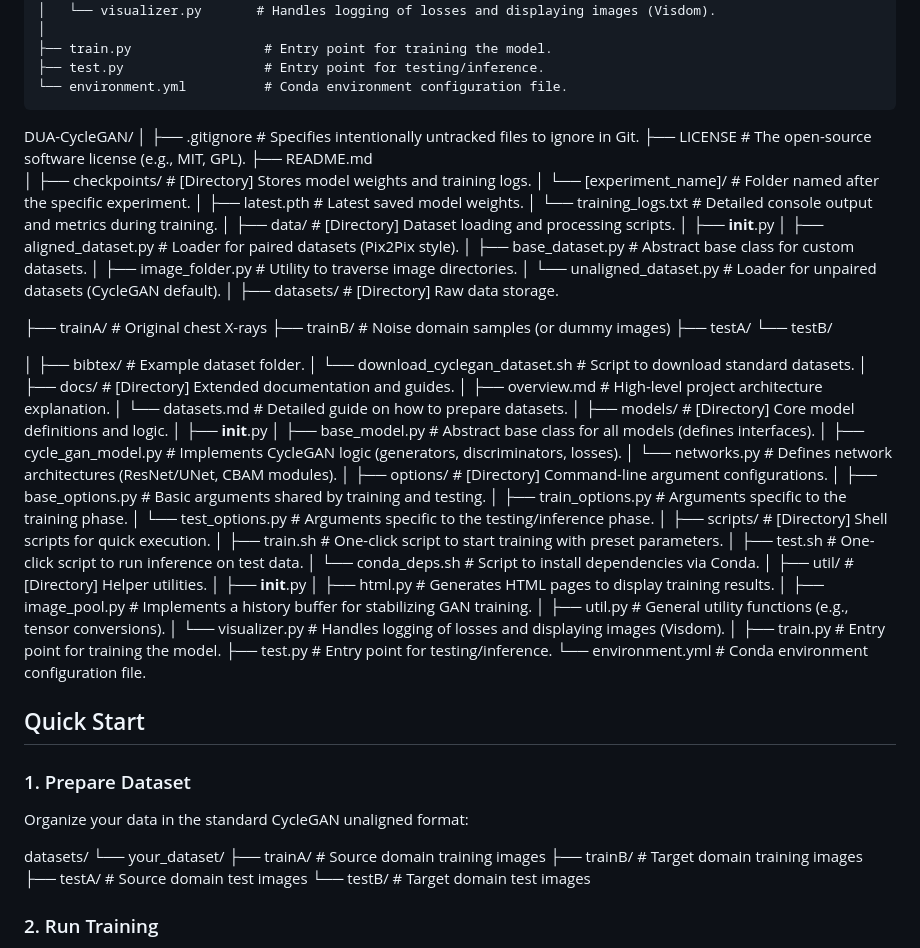
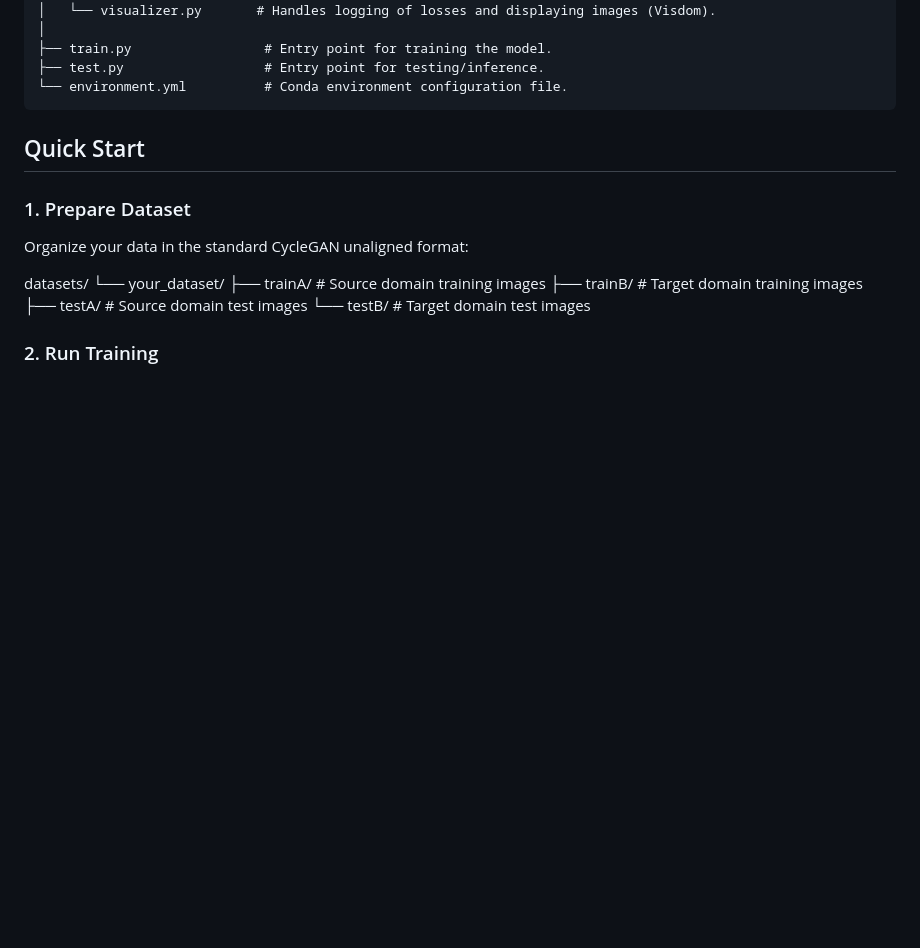
Before and after one commit to NeymarSC/DUA-CycleGAN, a Markdown page: ReadMe.md, the part around the change. GitHub-like rendering; blank space fills up the shorter version.

````diff
--- a/ReadMe.md
+++ b/ReadMe.md
@@ -83,64 +83,6 @@ DUA-CycleGAN/
 └── environment.yml          # Conda environment configuration file.
 ```
 
-DUA-CycleGAN/
-│
-├── .gitignore                 # Specifies intentionally untracked files to ignore in Git.
-├── LICENSE                   # The open-source software license (e.g., MIT, GPL).
-├── README.md
-│
-├── checkpoints/              # [Directory] Stores model weights and training logs.
-│   └── [experiment_name]/    # Folder named after the specific experiment.
-│       ├── latest.pth        # Latest saved model weights.
-│       └── training_logs.txt # Detailed console output and metrics during training.
-│
-├── data/                    # [Directory] Dataset loading and processing scripts.
-│   ├── __init__.py
-│   ├── aligned_dataset.py   # Loader for paired datasets (Pix2Pix style).
-│   ├── base_dataset.py      # Abstract base class for custom datasets.
-│   ├── image_folder.py      # Utility to traverse image directories.
-│   └── unaligned_dataset.py # Loader for unpaired datasets (CycleGAN default).
-│
-├── datasets/                # [Directory] Raw data storage.
-
-├── trainA/         # Original chest X-rays
-     ├── trainB/         # Noise domain samples (or dummy images)
-     ├── testA/
-     └── testB/
-
-│   ├── bibtex/              # Example dataset folder.
-│   └── download_cyclegan_dataset.sh # Script to download standard datasets.
-│
-├── docs/                   # [Directory] Extended documentation and guides.
-│   ├── overview.md          # High-level project architecture explanation.
-│   └── datasets.md         # Detailed guide on how to prepare datasets.
-│
-├── models/                 # [Directory] Core model definitions and logic.
-│   ├── __init__.py
-│   ├── base_model.py       # Abstract base class for all models (defines interfaces).
-│   ├── cycle_gan_model.py  # Implements CycleGAN logic (generators, discriminators, losses).
-│   └── networks.py         # Defines network architectures (ResNet/UNet, CBAM modules).
-│
-├── options/                # [Directory] Command-line argument configurations.
-│   ├── base_options.py     # Basic arguments shared by training and testing.
-│   ├── train_options.py    # Arguments specific to the training phase.
-│   └── test_options.py    # Arguments specific to the testing/inference phase.
-│
-├── scripts/                # [Directory] Shell scripts for quick execution.
-│   ├── train.sh            # One-click script to start training with preset parameters.
-│   ├── test.sh             # One-click script to run inference on test data.
-│   └── conda_deps.sh      # Script to install dependencies via Conda.
-│
-├── util/                   # [Directory] Helper utilities.
-│   ├── __init__.py
-│   ├── html.py             # Generates HTML pages to display training results.
-│   ├── image_pool.py       # Implements a history buffer for stabilizing GAN training.
-│   ├── util.py             # General utility functions (e.g., tensor conversions).
-│   └── visualizer.py       # Handles logging of losses and displaying images (Visdom).
-│
-├── train.py                 # Entry point for training the model.
-├── test.py                  # Entry point for testing/inference.
-└── environment.yml          # Conda environment configuration file.
 
 ## Quick Start
 
````
